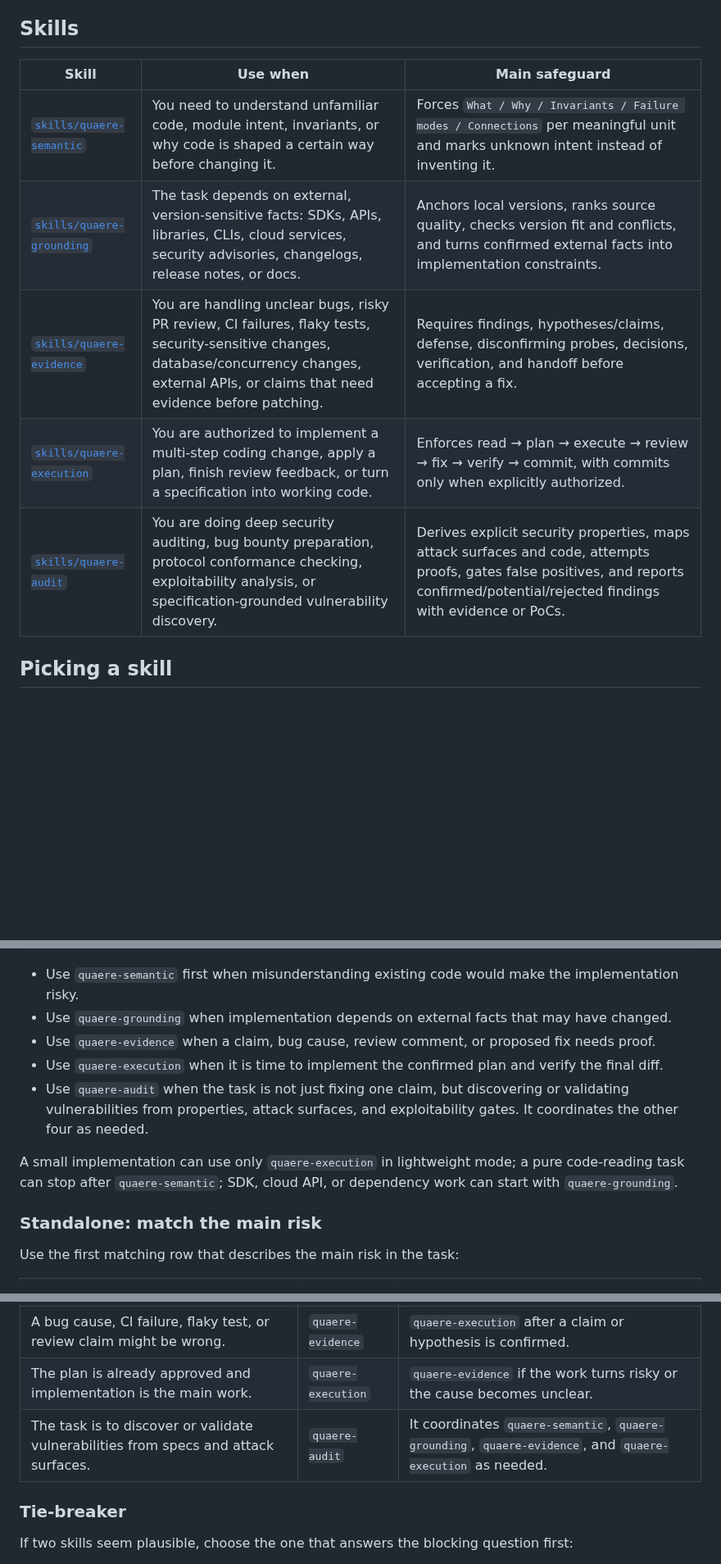
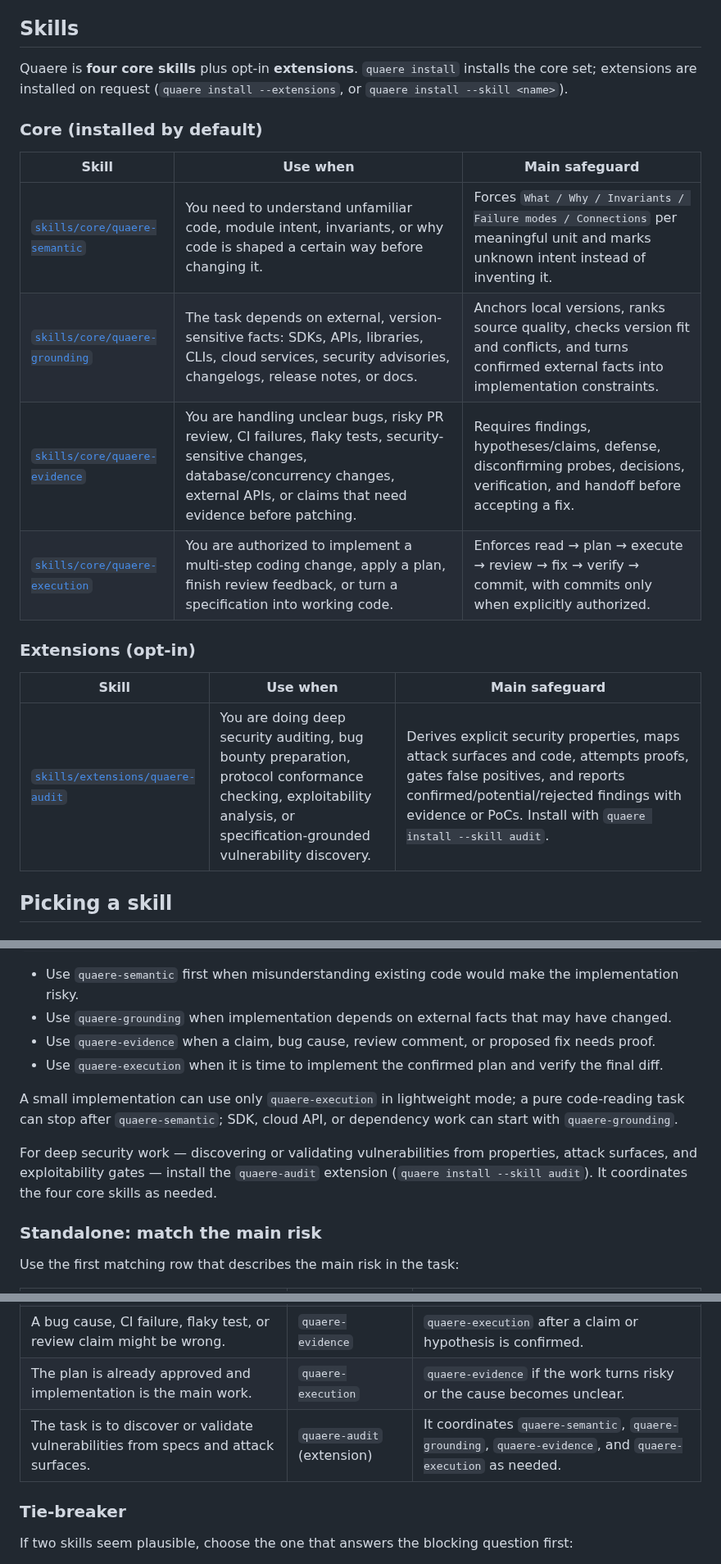
Before and after one commit to haru0416-dev/quaere, a Markdown page: README.md, 3 parts joined by grey strips. Shown at 82% size. Drawn GitHub-style; blank space fills up the shorter version.

```diff
--- a/README.md
+++ b/README.md
@@ -60,13 +60,24 @@ Two behaviors changed. The opening sentence names a verification step before wri
 
 ## Skills
 
+Quaere is **four core skills** plus opt-in **extensions**. `quaere install`
+installs the core set; extensions are installed on request
+(`quaere install --extensions`, or `quaere install --skill <name>`).
+
+### Core (installed by default)
+
 | Skill | Use when | Main safeguard |
 | --- | --- | --- |
-| [`skills/quaere-semantic`](skills/quaere-semantic/SKILL.md) | You need to understand unfamiliar code, module intent, invariants, or why code is shaped a certain way before changing it. | Forces `What / Why / Invariants / Failure modes / Connections` per meaningful unit and marks unknown intent instead of inventing it. |
-| [`skills/quaere-grounding`](skills/quaere-grounding/SKILL.md) | The task depends on external, version-sensitive facts: SDKs, APIs, libraries, CLIs, cloud services, security advisories, changelogs, release notes, or docs. | Anchors local versions, ranks source quality, checks version fit and conflicts, and turns confirmed external facts into implementation constraints. |
-| [`skills/quaere-evidence`](skills/quaere-evidence/SKILL.md) | You are handling unclear bugs, risky PR review, CI failures, flaky tests, security-sensitive changes, database/concurrency changes, external APIs, or claims that need evidence before patching. | Requires findings, hypotheses/claims, defense, disconfirming probes, decisions, verification, and handoff before accepting a fix. |
-| [`skills/quaere-execution`](skills/quaere-execution/SKILL.md) | You are authorized to implement a multi-step coding change, apply a plan, finish review feedback, or turn a specification into working code. | Enforces read → plan → execute → review → fix → verify → commit, with commits only when explicitly authorized. |
-| [`skills/quaere-audit`](skills/quaere-audit/SKILL.md) | You are doing deep security auditing, bug bounty preparation, protocol conformance checking, exploitability analysis, or specification-grounded vulnerability discovery. | Derives explicit security properties, maps attack surfaces and code, attempts proofs, gates false positives, and reports confirmed/potential/rejected findings with evidence or PoCs. |
+| [`skills/core/quaere-semantic`](skills/core/quaere-semantic/SKILL.md) | You need to understand unfamiliar code, module intent, invariants, or why code is shaped a certain way before changing it. | Forces `What / Why / Invariants / Failure modes / Connections` per meaningful unit and marks unknown intent instead of inventing it. |
+| [`skills/core/quaere-grounding`](skills/core/quaere-grounding/SKILL.md) | The task depends on external, version-sensitive facts: SDKs, APIs, libraries, CLIs, cloud services, security advisories, changelogs, release notes, or docs. | Anchors local versions, ranks source quality, checks version fit and conflicts, and turns confirmed external facts into implementation constraints. |
+| [`skills/core/quaere-evidence`](skills/core/quaere-evidence/SKILL.md) | You are handling unclear bugs, risky PR review, CI failures, flaky tests, security-sensitive changes, database/concurrency changes, external APIs, or claims that need evidence before patching. | Requires findings, hypotheses/claims, defense, disconfirming probes, decisions, verification, and handoff before accepting a fix. |
+| [`skills/core/quaere-execution`](skills/core/quaere-execution/SKILL.md) | You are authorized to implement a multi-step coding change, apply a plan, finish review feedback, or turn a specification into working code. | Enforces read → plan → execute → review → fix → verify → commit, with commits only when explicitly authorized. |
+
+### Extensions (opt-in)
+
+| Skill | Use when | Main safeguard |
+| --- | --- | --- |
+| [`skills/extensions/quaere-audit`](skills/extensions/quaere-audit/SKILL.md) | You are doing deep security auditing, bug bounty preparation, protocol conformance checking, exploitability analysis, or specification-grounded vulnerability discovery. | Derives explicit security properties, maps attack surfaces and code, attempts proofs, gates false positives, and reports confirmed/potential/rejected findings with evidence or PoCs. Install with `quaere install --skill audit`. |
 
 ## Picking a skill
 
@@ -82,9 +93,10 @@ quaere-semantic → quaere-grounding → quaere-evidence → quaere-execution
 - Use `quaere-grounding` when implementation depends on external facts that may have changed.
 - Use `quaere-evidence` when a claim, bug cause, review comment, or proposed fix needs proof.
 - Use `quaere-execution` when it is time to implement the confirmed plan and verify the final diff.
-- Use `quaere-audit` when the task is not just fixing one claim, but discovering or validating vulnerabilities from properties, attack surfaces, and exploitability gates. It coordinates the other four as needed.
 
 A small implementation can use only `quaere-execution` in lightweight mode; a pure code-reading task can stop after `quaere-semantic`; SDK, cloud API, or dependency work can start with `quaere-grounding`.
+
+For deep security work — discovering or validating vulnerabilities from properties, attack surfaces, and exploitability gates — install the `quaere-audit` extension (`quaere install --skill audit`). It coordinates the four core skills as needed.
 
 ### Standalone: match the main risk
 
@@ -96,7 +108,7 @@ Use the first matching row that describes the main risk in the task:
 | The answer depends on current SDK, API, CLI, cloud, advisory, or docs behavior. | `quaere-grounding` | `quaere-execution` with only confirmed constraints, or `quaere-evidence` if facts conflict. |
 | A bug cause, CI failure, flaky test, or review claim might be wrong. | `quaere-evidence` | `quaere-execution` after a claim or hypothesis is confirmed. |
 | The plan is already approved and implementation is the main work. | `quaere-execution` | `quaere-evidence` if the work turns risky or the cause becomes unclear. |
-| The task is to discover or validate vulnerabilities from specs and attack surfaces. | `quaere-audit` | It coordinates `quaere-semantic`, `quaere-grounding`, `quaere-evidence`, and `quaere-execution` as needed. |
+| The task is to discover or validate vulnerabilities from specs and attack surfaces. | `quaere-audit` (extension) | It coordinates `quaere-semantic`, `quaere-grounding`, `quaere-evidence`, and `quaere-execution` as needed. |
 
 ### Tie-breaker
 
```
Also changed, not shown: README.ja.md (+19 -7 lines).
